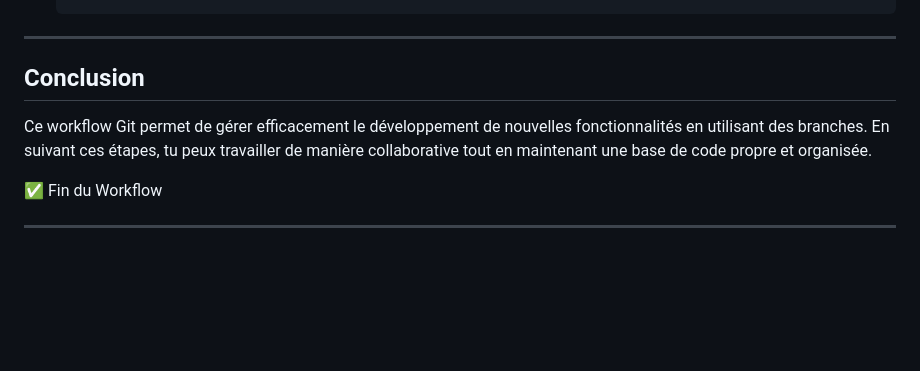
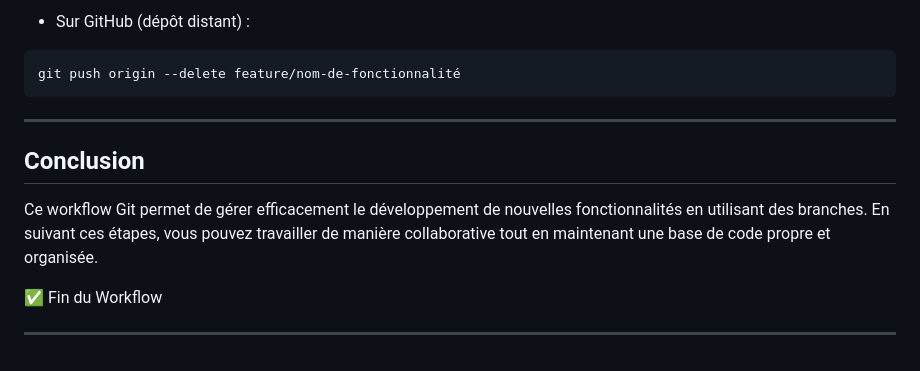
Before and after one commit to fibou1/Go-tuto, a Markdown page: README.md, the part around one of its changes. Rendered like a GitHub page; blank space fills up the shorter version.

````diff
--- a/README.md
+++ b/README.md
@@ -157,9 +189,14 @@ Ce guide détaille un workflow Git complet pour travailler avec des branches de
+* Sur GitHub (dépôt distant) :
+
+```git
+git push origin --delete feature/nom-de-fonctionnalité
+```
 
 ---
 
 ## Conclusion
 
-Ce workflow Git permet de gérer efficacement le développement de nouvelles fonctionnalités en utilisant des branches. En suivant ces étapes, tu peux travailler de manière collaborative tout en maintenant une base de code propre et organisée.
+Ce workflow Git permet de gérer efficacement le développement de nouvelles fonctionnalités en utilisant des branches. En suivant ces étapes, vous pouvez travailler de manière collaborative tout en maintenant une base de code propre et organisée.
 
 ✅ Fin du Workflow
 
````
Also changed, not shown: other parts of README.md (+148 -116 lines).
